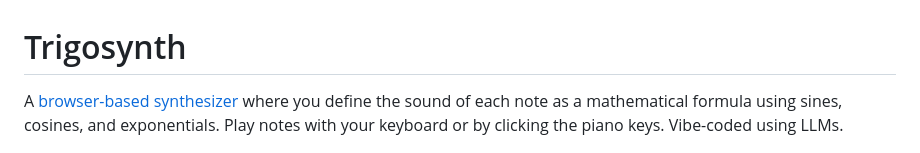
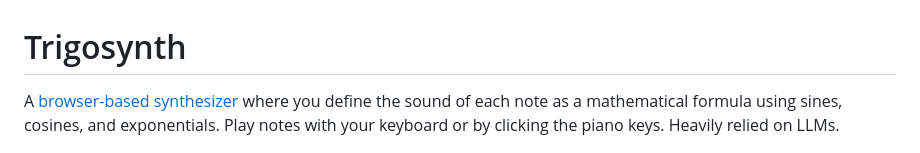
Before and after one commit to KunkelAlexander/trigosynth, a Markdown page: README.md, the part around the change. GitHub-like rendering.

Commit message:
Update README after more modifications

```diff
--- a/README.md
+++ b/README.md
@@ -1,6 +1,6 @@
 # Trigosynth
 
-A [browser-based synthesizer](https://kunkelalexander.github.io/trigosynth/) where you define the sound of each note as a mathematical formula using sines, cosines, and exponentials. Play notes with your keyboard or by clicking the piano keys. Vibe-coded using LLMs.
+A [browser-based synthesizer](https://kunkelalexander.github.io/trigosynth/) where you define the sound of each note as a mathematical formula using sines, cosines, and exponentials. Play notes with your keyboard or by clicking the piano keys. Heavily relied on LLMs.
 
 ![](app.png)
 
```
